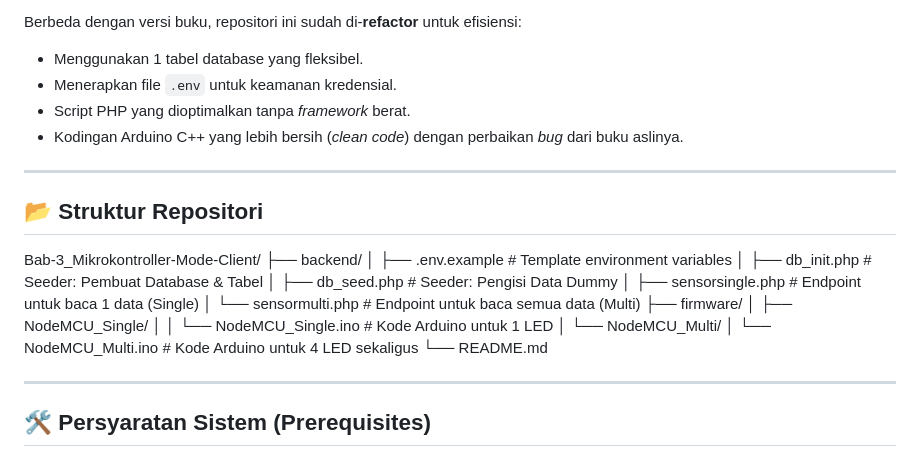
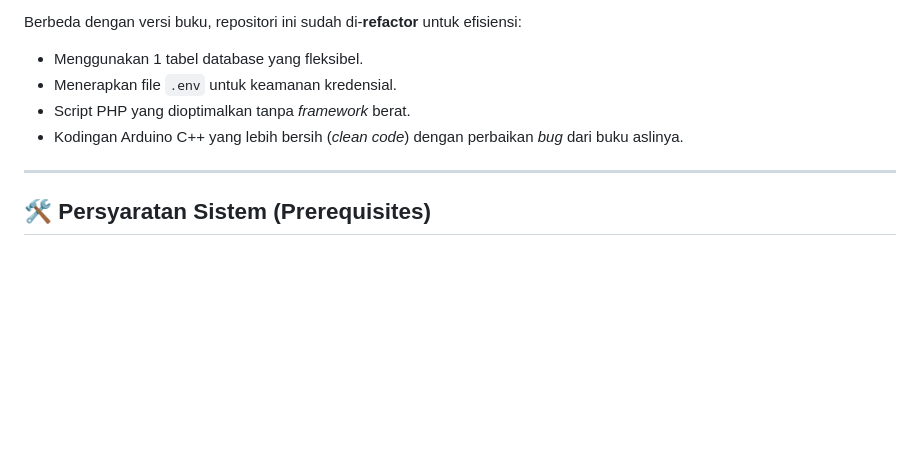
Before and after one commit to ImNotDanish05/2026_Internet-of-Things_TI-2A, a Markdown page: Bab-3_Mikrokontroller-Mode-Client/README.md, the part around the change. Rendered like a GitHub page; blank space fills up the shorter version.

Commit message:
Remove repository structure section from README
Removed repository structure section from README.

```diff
--- a/Bab-3_Mikrokontroller-Mode-Client/README.md
+++ b/Bab-3_Mikrokontroller-Mode-Client/README.md
@@ -9,24 +9,6 @@ Berbeda dengan versi buku, repositori ini sudah di-**refactor** untuk efisiensi:
 - Menerapkan file `.env` untuk keamanan kredensial.
 - Script PHP yang dioptimalkan tanpa *framework* berat.
 - Kodingan Arduino C++ yang lebih bersih (*clean code*) dengan perbaikan *bug* dari buku aslinya.
-
----
-
-## 📂 Struktur Repositori
-
-Bab-3_Mikrokontroller-Mode-Client/
-├── backend/
-│   ├── .env.example          # Template environment variables
-│   ├── db_init.php           # Seeder: Pembuat Database & Tabel
-│   ├── db_seed.php           # Seeder: Pengisi Data Dummy
-│   ├── sensorsingle.php      # Endpoint untuk baca 1 data (Single)
-│   └── sensormulti.php       # Endpoint untuk baca semua data (Multi)
-├── firmware/
-│   ├── NodeMCU_Single/
-│   │   └── NodeMCU_Single.ino # Kode Arduino untuk 1 LED
-│   └── NodeMCU_Multi/
-│       └── NodeMCU_Multi.ino  # Kode Arduino untuk 4 LED sekaligus
-└── README.md
 
 ---
 
```
